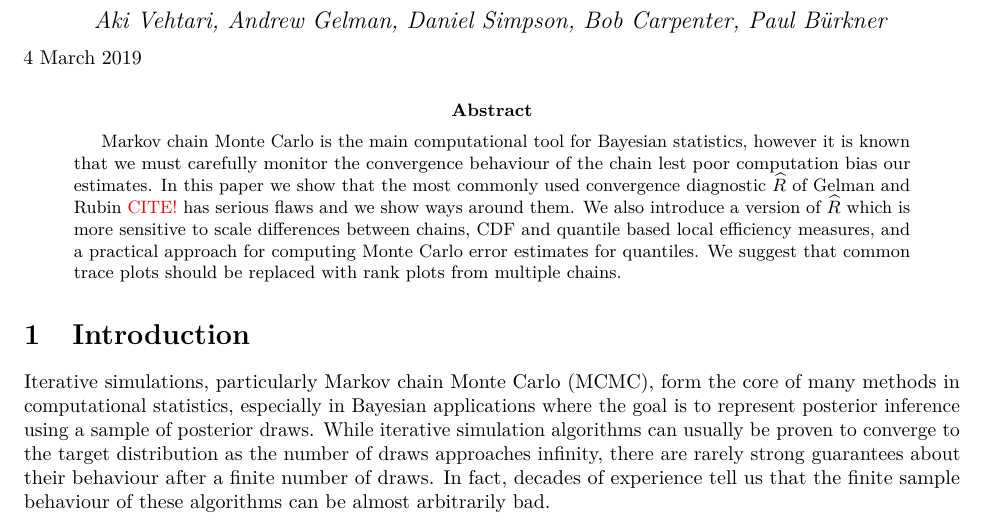
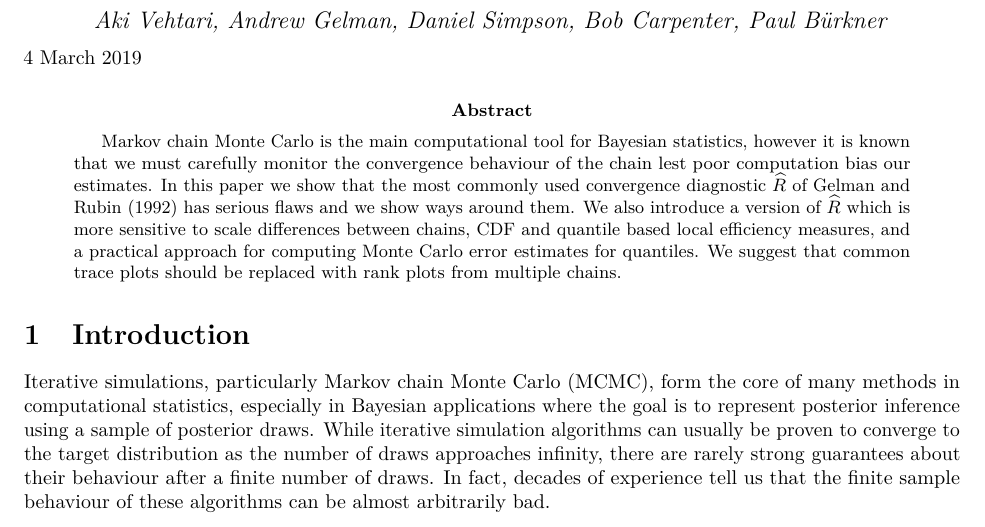
Before and after one commit to avehtari/rhat_ess, a LaTeX paper (paper/rhat.tex): part of page 1 of 20, cut so that both start at the same text. Compiled offline with pdfLaTeX.

Commit message:
added a missing citation in abstract

```diff
--- a/paper/rhat.tex
+++ b/paper/rhat.tex
@@ -140,7 +140,7 @@
   statistics, however it is known that we must carefully monitor the
   convergence behaviour of the chain lest poor computation bias our estimates.
 In this paper we show that the most commonly used convergence diagnostic \Rhat\
-of Gelman and Rubin \textcolor{red}{CITE!} has serious flaws and we
+of \citet{Gelman+Rubin:1992} has serious flaws and we
 show ways around them.  We also introduce
   a version of $\widehat{R}$ which is more sensitive to scale
   differences between chains, CDF and quantile based local efficiency
```
